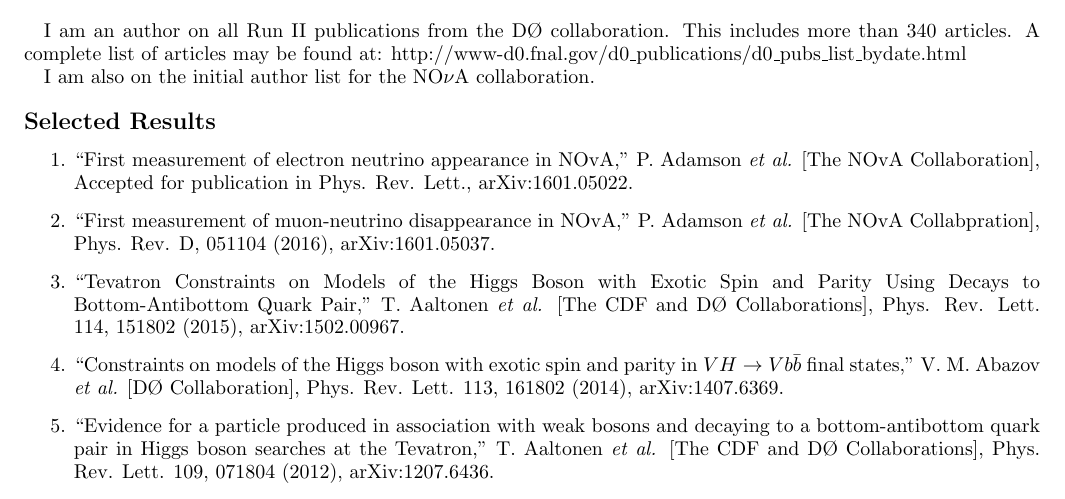
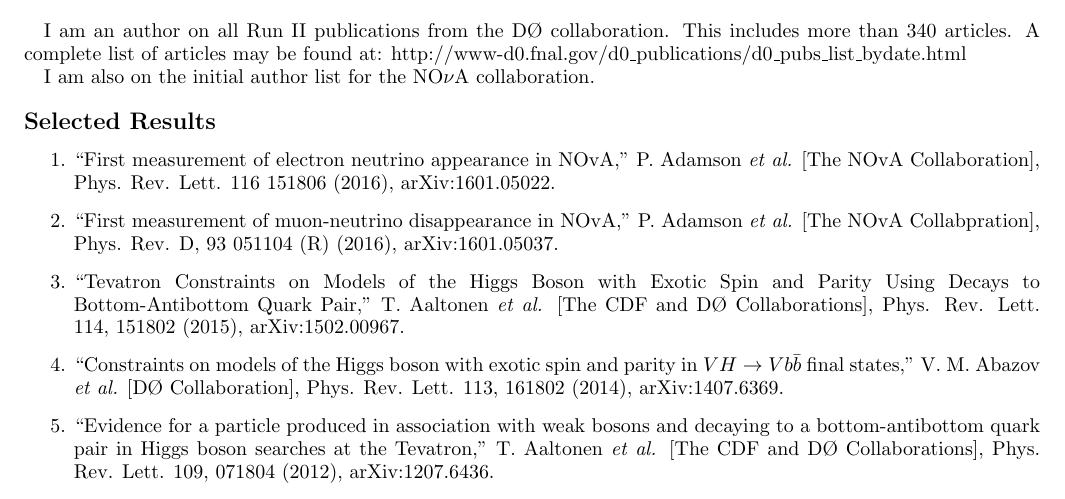
Before and after one commit to svdesai75/cv, a LaTeX CV (sdesai-cv.tex, which reads svdpub.tex): part of page 3 of 5, cut so that both start at the same text. Compiled offline with pdfLaTeX.

Commit message:
add first-ana nova pubs

```diff
--- a/svdpub.tex
+++ b/svdpub.tex
@@ -3,12 +3,12 @@
 
 \item ``First measurement of electron neutrino appearance in NOvA,''
 P. Adamson {\it et al.} [The NOvA Collaboration],
-Accepted for publication in Phys. Rev. Lett.,
+Phys. Rev. Lett. 116 151806 (2016),
 arXiv:1601.05022.
 
 \item ``First measurement of muon-neutrino disappearance in NOvA,''
 P. Adamson {\it et al.} [The NOvA Collabpration],
-Phys. Rev. D, 051104 (2016),
+Phys. Rev. D, 93 051104 (R) (2016),
 arXiv:1601.05037.
 
 \item ``Tevatron Constraints
```
